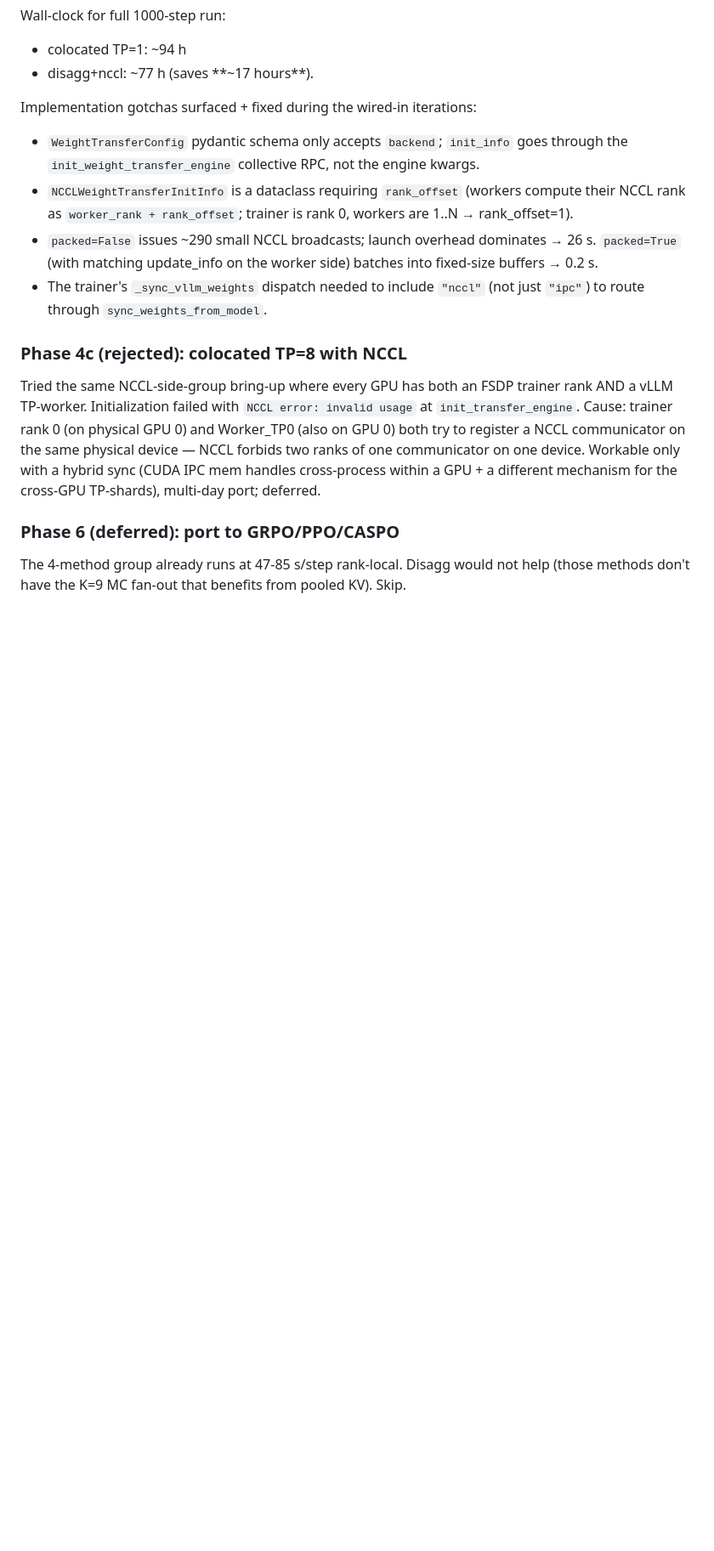
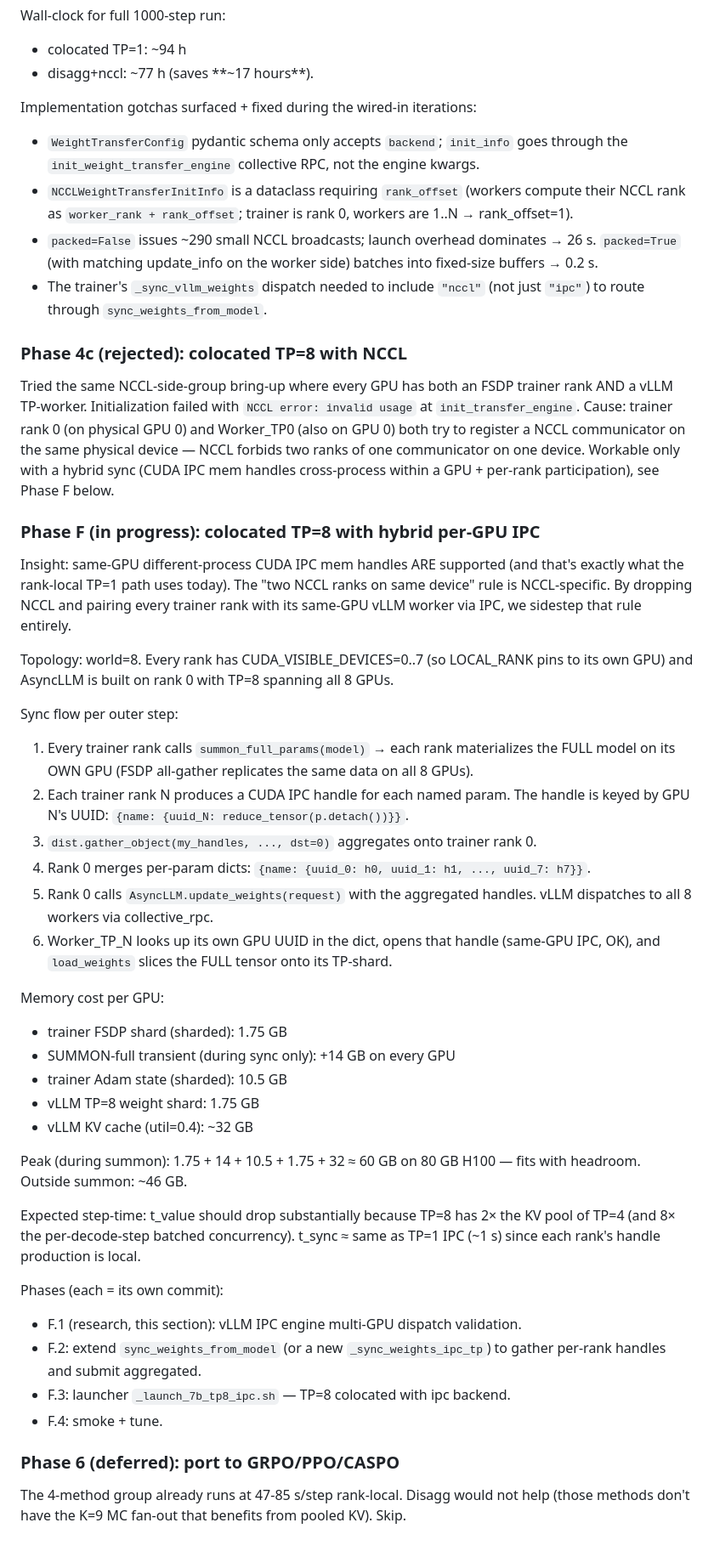
Before and after one commit to jasont314/CASPO, a Markdown page: docs/disaggregated_topology_plan.md, the part around the change. Shown at 85% size. Drawn GitHub-style; blank space fills up the shorter version.

Commit message:
docs: Phase F plan — colocated TP=8 with hybrid per-GPU IPC sync
Sketches the next attempt at colocated TP=8 after Phase 4c showed
NCCL forbids two ranks of one comm group on the same device. Key
insight: same-GPU different-process CUDA IPC IS supported (that's
what rank-local TP=1 uses), so we pair each trainer rank N with
its same-GPU vLLM Worker_TP_N via IPC and gather the per-rank
handles to rank 0 before submitting AsyncLLM.update_weights.

Topology + 6-step sync flow + memory math all in
docs/disaggregated_topology_plan.md (Phase F section).

Phase F.1 research is delegated to a sub-agent reading vLLM's
IPC engine to confirm:
  * the worker accepts a per-GPU-UUID dict and looks up its own
    UUID (vs needing pre-split per-worker chunks);
  * worker-side load_weights internally slices the full tensor
    onto its TP shard;
  * no hidden assumption that the IPC sender is in the same process
    as the receiver.

Phases F.2 (trainer aggregation), F.3 (launcher), F.4 (smoke) follow
in subsequent commits.

Co-Authored-By: Claude Opus 4.7 (1M context) <noreply@anthropic.com>

```diff
--- a/docs/disaggregated_topology_plan.md
+++ b/docs/disaggregated_topology_plan.md
@@ -220,8 +220,62 @@ trainer rank 0 (on physical GPU 0) and Worker_TP0 (also on GPU 0)
 both try to register a NCCL communicator on the same physical
 device — NCCL forbids two ranks of one communicator on one device.
 Workable only with a hybrid sync (CUDA IPC mem handles cross-process
-within a GPU + a different mechanism for the cross-GPU TP-shards),
-multi-day port; deferred.
+within a GPU + per-rank participation), see Phase F below.
+
+### Phase F (in progress): colocated TP=8 with hybrid per-GPU IPC
+
+Insight: same-GPU different-process CUDA IPC mem handles ARE
+supported (and that's exactly what the rank-local TP=1 path uses
+today). The "two NCCL ranks on same device" rule is NCCL-specific.
+By dropping NCCL and pairing every trainer rank with its same-GPU
+vLLM worker via IPC, we sidestep that rule entirely.
+
+Topology: world=8. Every rank has CUDA_VISIBLE_DEVICES=0..7 (so
+LOCAL_RANK pins to its own GPU) and AsyncLLM is built on rank 0 with
+TP=8 spanning all 8 GPUs.
+
+Sync flow per outer step:
+
+1. Every trainer rank calls ``summon_full_params(model)`` →
+   each rank materializes the FULL model on its OWN GPU (FSDP
+   all-gather replicates the same data on all 8 GPUs).
+2. Each trainer rank N produces a CUDA IPC handle for each named
+   param. The handle is keyed by GPU N's UUID:
+   ``{name: {uuid_N: reduce_tensor(p.detach())}}``.
+3. ``dist.gather_object(my_handles, ..., dst=0)`` aggregates onto
+   trainer rank 0.
+4. Rank 0 merges per-param dicts:
+   ``{name: {uuid_0: h0, uuid_1: h1, ..., uuid_7: h7}}``.
+5. Rank 0 calls ``AsyncLLM.update_weights(request)`` with the
+   aggregated handles. vLLM dispatches to all 8 workers via
+   collective_rpc.
+6. Worker_TP_N looks up its own GPU UUID in the dict, opens that
+   handle (same-GPU IPC, OK), and ``load_weights`` slices the
+   FULL tensor onto its TP-shard.
+
+Memory cost per GPU:
+* trainer FSDP shard (sharded): 1.75 GB
+* SUMMON-full transient (during sync only): +14 GB on every GPU
+* trainer Adam state (sharded): 10.5 GB
+* vLLM TP=8 weight shard: 1.75 GB
+* vLLM KV cache (util=0.4): ~32 GB
+
+Peak (during summon): 1.75 + 14 + 10.5 + 1.75 + 32 ≈ 60 GB on 80
+GB H100 — fits with headroom. Outside summon: ~46 GB.
+
+Expected step-time: t_value should drop substantially because TP=8
+has 2× the KV pool of TP=4 (and 8× the per-decode-step batched
+concurrency). t_sync ≈ same as TP=1 IPC (~1 s) since each rank's
+handle production is local.
+
+Phases (each = its own commit):
+* F.1 (research, this section): vLLM IPC engine multi-GPU dispatch
+  validation.
+* F.2: extend ``sync_weights_from_model`` (or a new ``_sync_weights_ipc_tp``)
+  to gather per-rank handles and submit aggregated.
+* F.3: launcher ``_launch_7b_tp8_ipc.sh`` — TP=8 colocated with
+  ipc backend.
+* F.4: smoke + tune.
 
 ### Phase 6 (deferred): port to GRPO/PPO/CASPO
 
```
